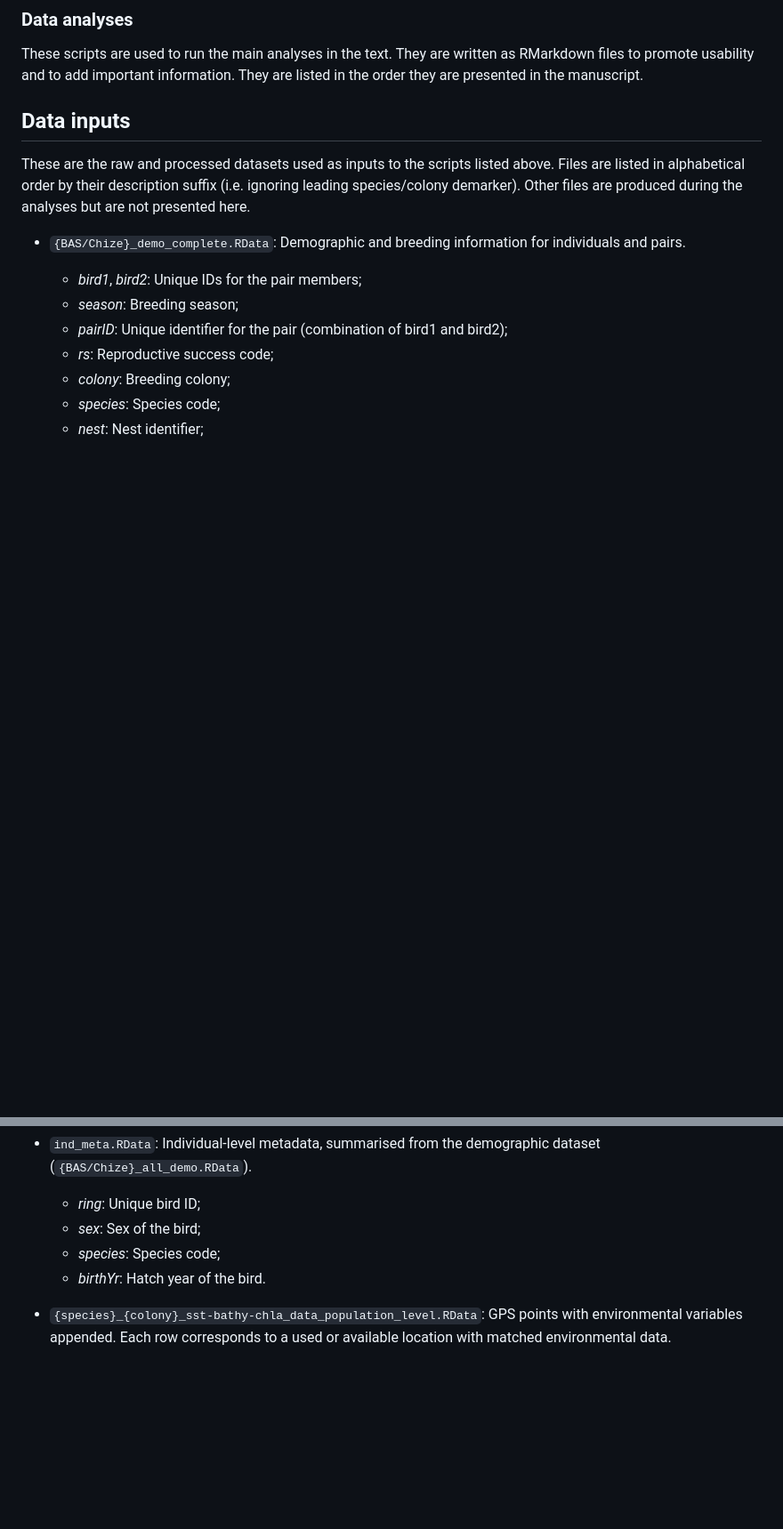
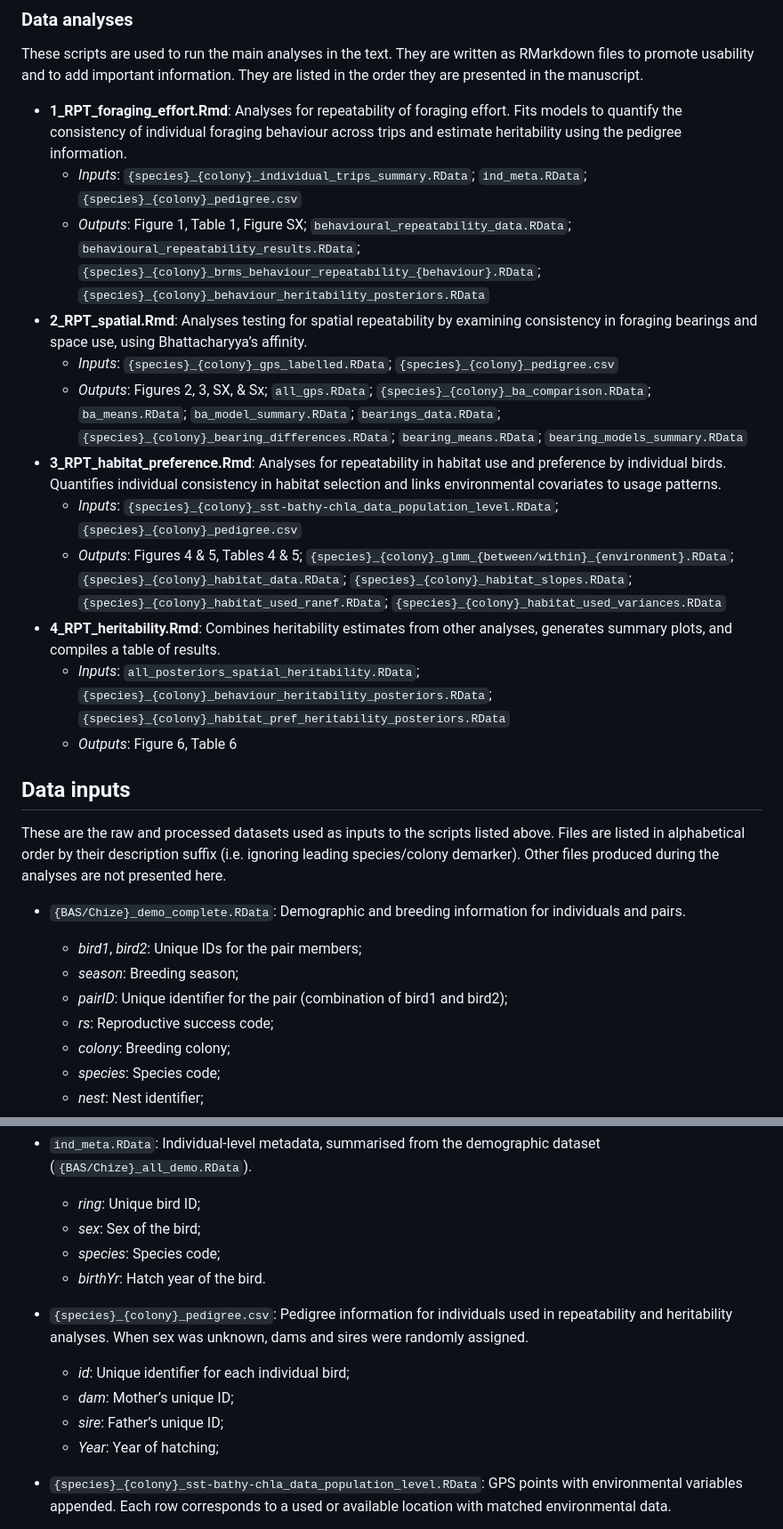
Before and after one commit to tash-g/ALB_rpt, a Markdown page: README.md, 2 parts joined by grey strips. Shown: that part at 89% size. Drawn GitHub-style; blank space fills up the shorter version.

Commit message:
Completed first draft of readme.

```diff
--- a/README.md
+++ b/README.md
@@ -32,9 +46,22 @@ These scripts generate the core data files used to run the analyses. They are li
 
 These scripts are used to run the main analyses in the text. They are written as RMarkdown files to promote usability and to add important information. They are listed in the order they are presented in the manuscript.
 
+-   **1_RPT_foraging_effort.Rmd**: Analyses for repeatability of foraging effort. Fits models to quantify the consistency of individual foraging behaviour across trips and estimate heritability using the pedigree information.
+    -   *Inputs*: `{species}_{colony}_individual_trips_summary.RData`; `ind_meta.RData`; `{species}_{colony}_pedigree.csv`
+    -   *Outputs*: Figure 1, Table 1, Figure SX; `behavioural_repeatability_data.RData`; `behavioural_repeatability_results.RData`; `{species}_{colony}_brms_behaviour_repeatability_{behaviour}.RData`; `{species}_{colony}_behaviour_heritability_posteriors.RData`
+-   **2_RPT_spatial.Rmd**: Analyses testing for spatial repeatability by examining consistency in foraging bearings and space use, using Bhattacharyya’s affinity.
+    -   *Inputs*: `{species}_{colony}_gps_labelled.RData`; `{species}_{colony}_pedigree.csv`
+    -   *Outputs*: Figures 2, 3, SX, & Sx; `all_gps.RData`; `{species}_{colony}_ba_comparison.RData`; `ba_means.RData`; `ba_model_summary.RData`; `bearings_data.RData`; `{species}_{colony}_bearing_differences.RData`; `bearing_means.RData`; `bearing_models_summary.RData`
+-   **3_RPT_habitat_preference.Rmd**: Analyses for repeatability in habitat use and preference by individual birds. Quantifies individual consistency in habitat selection and links environmental covariates to usage patterns.
+    -   *Inputs*: `{species}_{colony}_sst-bathy-chla_data_population_level.RData`; `{species}_{colony}_pedigree.csv`
+    -   *Outputs*: Figures 4 & 5, Tables 4 & 5; `{species}_{colony}_glmm_{between/within}_{environment}.RData`; `{species}_{colony}_habitat_data.RData`; `{species}_{colony}_habitat_slopes.RData`; `{species}_{colony}_habitat_used_ranef.RData`; `{species}_{colony}_habitat_used_variances.RData`
+-   **4_RPT_heritability.Rmd**: Combines heritability estimates from other analyses, generates summary plots, and compiles a table of results.
+    -   *Inputs*: `all_posteriors_spatial_heritability.RData`; `{species}_{colony}_behaviour_heritability_posteriors.RData`; `{species}_{colony}_habitat_pref_heritability_posteriors.RData`
+    -   *Outputs*: Figure 6, Table 6
+
 ## Data inputs
 
-These are the raw and processed datasets used as inputs to the scripts listed above. Files are listed in alphabetical order by their description suffix (i.e. ignoring leading species/colony demarker). Other files are produced during the analyses but are not presented here.
+These are the raw and processed datasets used as inputs to the scripts listed above. Files are listed in alphabetical order by their description suffix (i.e. ignoring leading species/colony demarker). Other files produced during the analyses are not presented here.
 
 -   `{BAS/Chize}_demo_complete.RData`: Demographic and breeding information for individuals and pairs.
 
@@ -138,6 +165,13 @@ These are the raw and processed datasets used as inputs to the scripts listed ab
     -   *species*: Species code;
     -   *birthYr*: Hatch year of the bird.
 
+-   `{species}_{colony}_pedigree.csv`: Pedigree information for individuals used in repeatability and heritability analyses. When sex was unknown, dams and sires were randomly assigned.
+
+    -   *id*: Unique identifier for each individual bird;
+    -   *dam*: Mother’s unique ID;
+    -   *sire*: Father’s unique ID;
+    -   *Year*: Year of hatching;
+
 -   `{species}_{colony}_sst-bathy-chla_data_population_level.RData`: GPS points with environmental variables appended. Each row corresponds to a used or available location with matched environmental data.
 
     -   *index*: Internal row identifier;
```
Also changed, not shown: other parts of README.md (+16 -2 lines).
